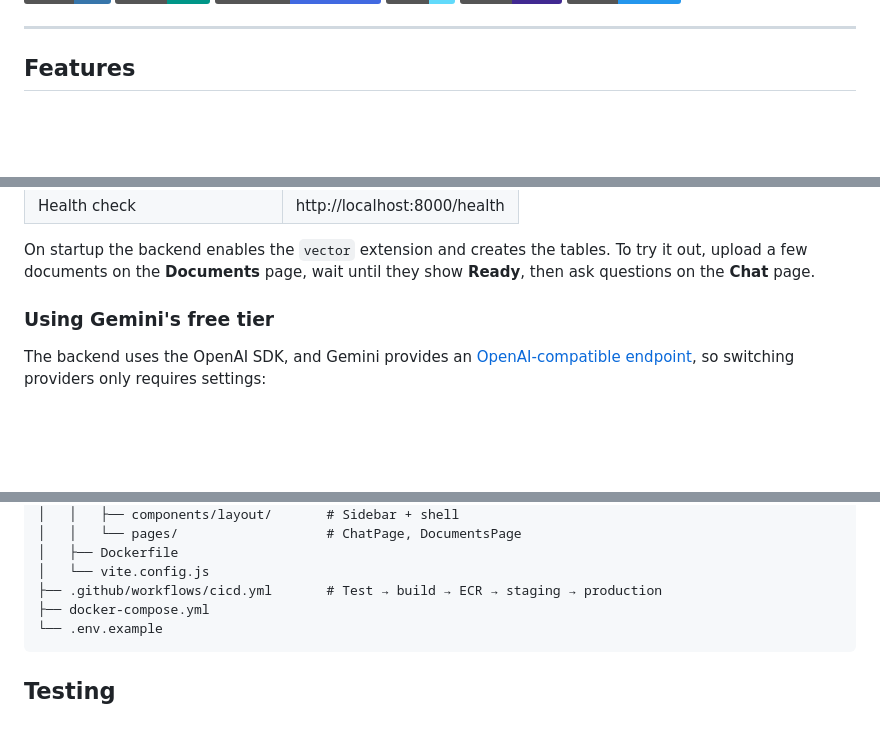
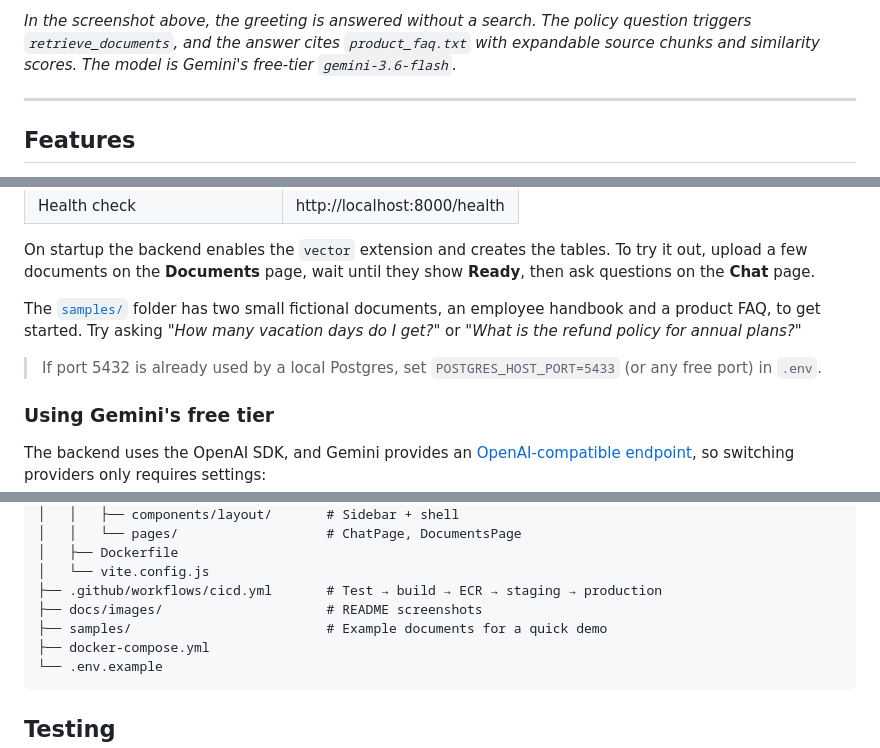
Before and after one commit to Jalalkhan912/agentic_rag, a Markdown page: README.md, 3 parts joined by grey strips. GitHub-like rendering; badges without logos; blank space fills up the shorter version.

````diff
--- a/README.md
+++ b/README.md
@@ -13,3 +27,4 @@ Many RAG pipelines run a vector search before every answer. This app works diffe
+*In the screenshot above, the greeting is answered without a search. The policy question triggers `retrieve_documents`, and the answer cites `product_faq.txt` with expandable source chunks and similarity scores. The model is Gemini's free-tier `gemini-3.6-flash`.*
 
 ---
 
@@ -110,6 +125,10 @@ docker compose up --build
 | Health check | http://localhost:8000/health |
 
 On startup the backend enables the `vector` extension and creates the tables. To try it out, upload a few documents on the **Documents** page, wait until they show **Ready**, then ask questions on the **Chat** page.
+
+The [`samples/`](samples/) folder has two small fictional documents, an employee handbook and a product FAQ, to get started. Try asking *"How many vacation days do I get?"* or *"What is the refund policy for annual plans?"*
+
+> If port 5432 is already used by a local Postgres, set `POSTGRES_HOST_PORT=5433` (or any free port) in `.env`.
 
 ### Using Gemini's free tier
 
@@ -239,6 +258,8 @@ agentic_rag/
 │   ├── Dockerfile
 │   └── vite.config.js
 ├── .github/workflows/cicd.yml       # Test → build → ECR → staging → production
+├── docs/images/                     # README screenshots
+├── samples/                         # Example documents for a quick demo
 ├── docker-compose.yml
 └── .env.example
 ```
````
Also changed, not shown: other parts of README.md (+14 -0 lines), samples/employee_handbook.md (added, +20 -0 lines), docs/images/chat-empty.png (added), docs/images/chat.png (added), docs/images/documents.png (added), 2 other files.
